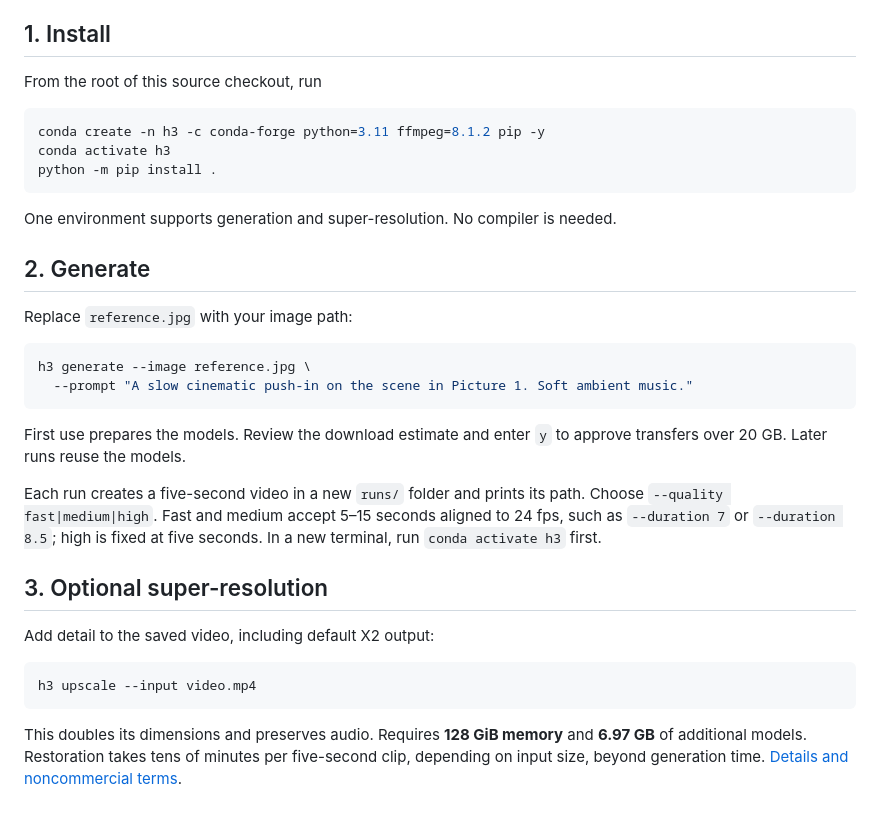
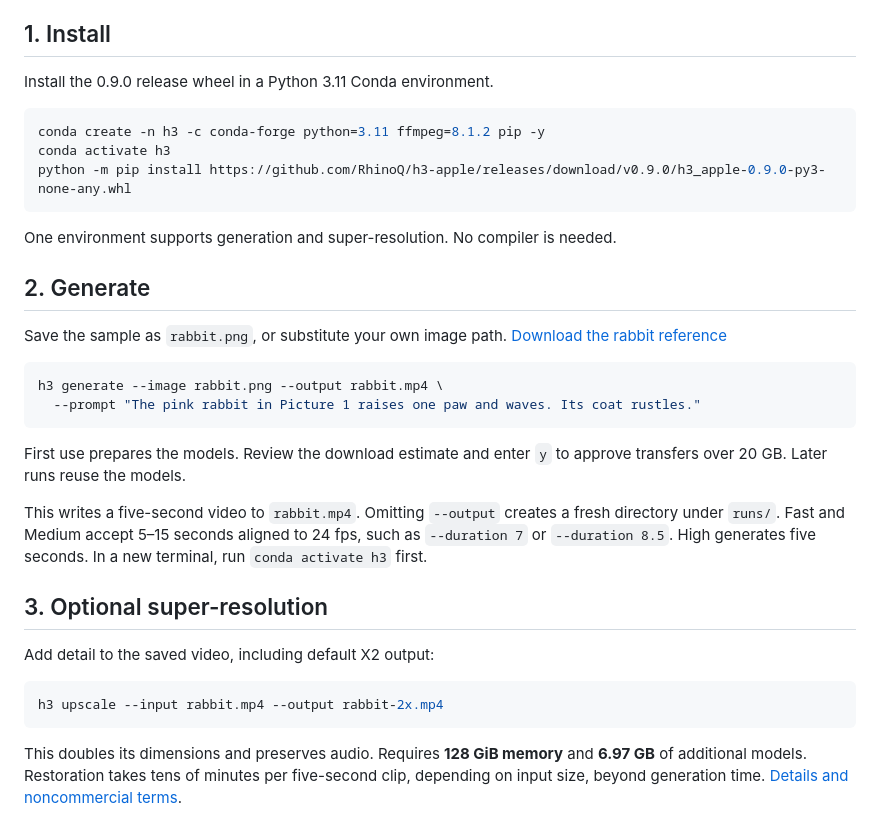
Before and after one commit to RhinoQ/h3-apple, a Markdown page: docs/install.md, the part around the change. Drawn GitHub-style.

````diff
--- a/docs/install.md
+++ b/docs/install.md
@@ -10,31 +10,31 @@
 
 ## 1. Install
 
-From the root of this source checkout, run
+Install the 0.9.0 release wheel in a Python 3.11 Conda environment.
 
 ```sh
 conda create -n h3 -c conda-forge python=3.11 ffmpeg=8.1.2 pip -y
 conda activate h3
-python -m pip install .
+python -m pip install https://github.com/RhinoQ/h3-apple/releases/download/v0.9.0/h3_apple-0.9.0-py3-none-any.whl
 ```
 
 One environment supports generation and super-resolution. No compiler is needed.
 
 ## 2. Generate
 
-Replace `reference.jpg` with your image path:
+Save the sample as `rabbit.png`, or substitute your own image path. [Download the rabbit reference](https://raw.githubusercontent.com/RhinoQ/h3-apple/885a874c76664d0781337950d9ddc6ece0ee548e/features/fan-wardrobe/refs/01-rest-3d.png)
 
 ```sh
-h3 generate --image reference.jpg \
-  --prompt "A slow cinematic push-in on the scene in Picture 1. Soft ambient music."
+h3 generate --image rabbit.png --output rabbit.mp4 \
+  --prompt "The pink rabbit in Picture 1 raises one paw and waves. Its coat rustles."
 ```
 
 First use prepares the models. Review the download estimate and enter `y` to
 approve transfers over 20 GB. Later runs reuse the models.
 
-Each run creates a five-second video in a new `runs/` folder and prints its path.
-Choose `--quality fast|medium|high`. Fast and medium accept 5–15 seconds aligned
-to 24 fps, such as `--duration 7` or `--duration 8.5`; high is fixed at five seconds.
+This writes a five-second video to `rabbit.mp4`. Omitting `--output` creates
+a fresh directory under `runs/`. Fast and Medium accept 5–15 seconds aligned
+to 24 fps, such as `--duration 7` or `--duration 8.5`. High generates five seconds.
 In a new terminal, run `conda activate h3` first.
 
 ## 3. Optional super-resolution
@@ -42,7 +42,7 @@ In a new terminal, run `conda activate h3` first.
 Add detail to the saved video, including default X2 output:
 
 ```sh
-h3 upscale --input video.mp4
+h3 upscale --input rabbit.mp4 --output rabbit-2x.mp4
 ```
 
 This doubles its dimensions and preserves audio. Requires **128 GiB memory**
````
Also changed, not shown: README.md (+34 -54 lines), docs/releases/0.9.0.md (+44 -20 lines), docs/media/four-looks-under-the-fan.jpg (added), 1 other file.
